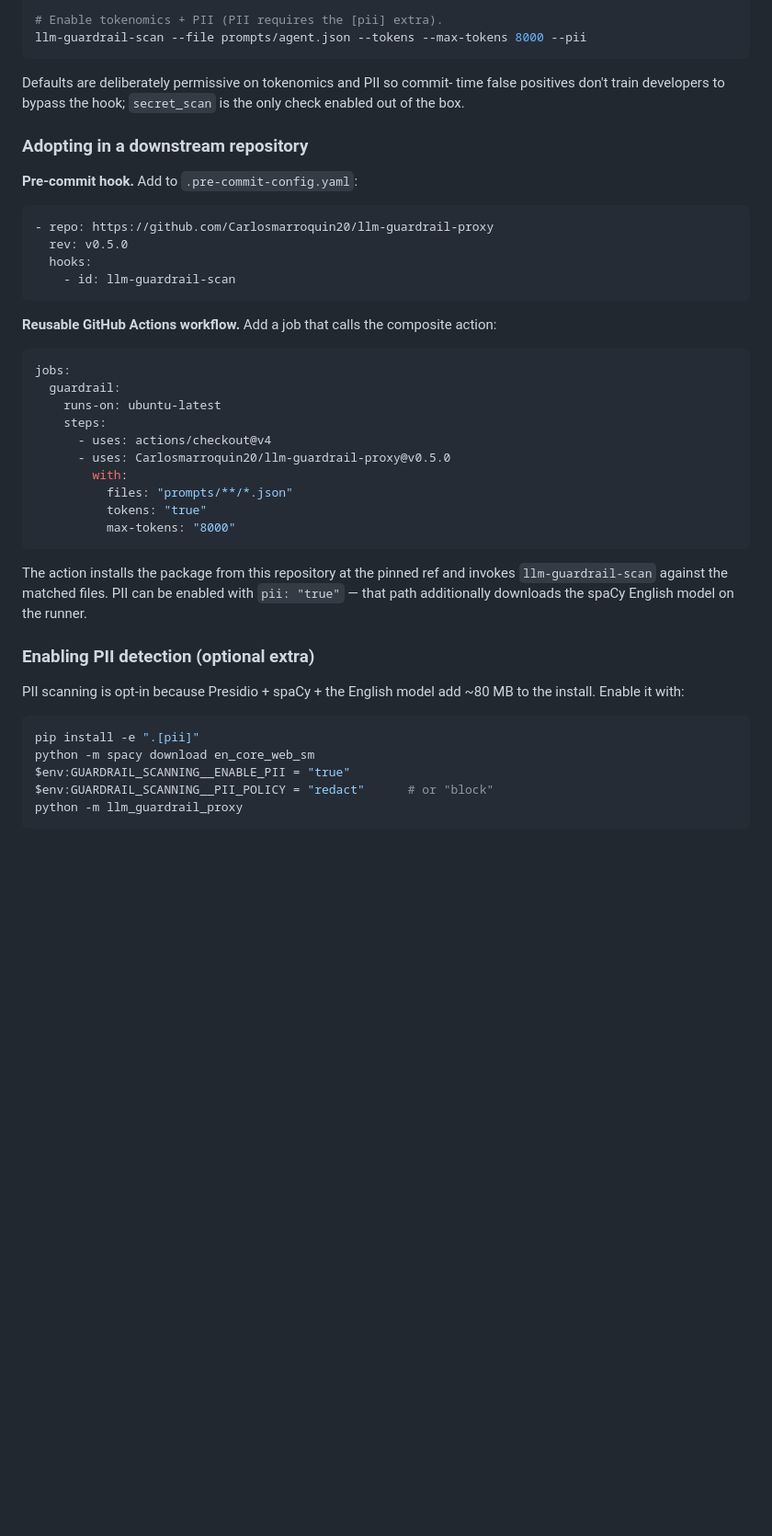
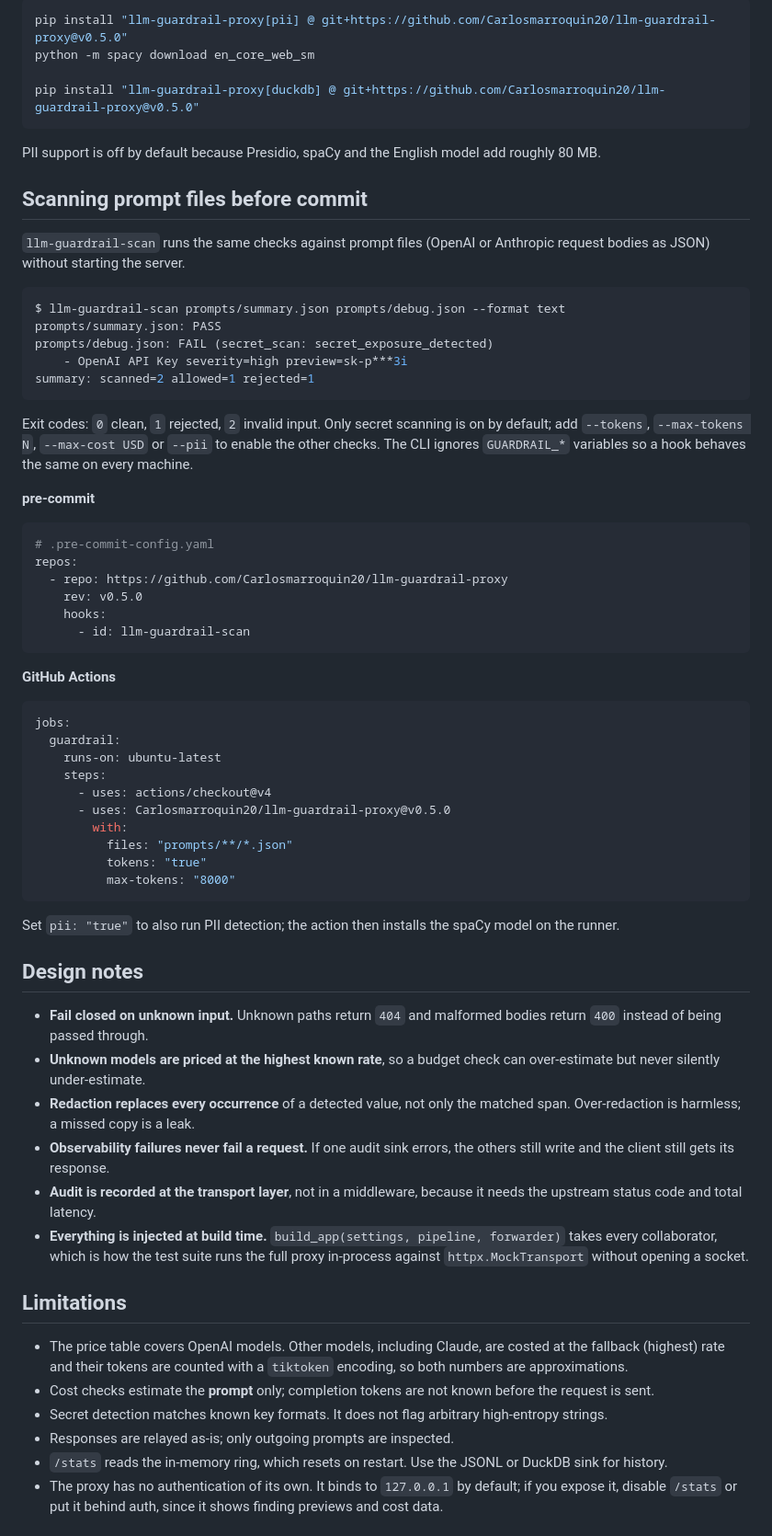
Before and after one commit to Carlosmarroquin20/llm-guardrail-proxy, a Markdown page: README.md, the part around one of its changes. Shown at 92% size. Drawn GitHub-style; blank space fills up the shorter version.

````diff
--- a/README.md
+++ b/README.md
@@ -106,25 +145,44 @@ Get-Content prompts/agent.txt | llm-guardrail-scan --model gpt-4o
 
-# Enable tokenomics + PII (PII requires the [pii] extra).
-llm-guardrail-scan --file prompts/agent.json --tokens --max-tokens 8000 --pii
+```bash
+pip install "llm-guardrail-proxy[pii] @ git+https://github.com/Carlosmarroquin20/llm-guardrail-proxy@v0.5.0"
+python -m spacy download en_core_web_sm
+
+pip install "llm-guardrail-proxy[duckdb] @ git+https://github.com/Carlosmarroquin20/llm-guardrail-proxy@v0.5.0"
 ```
 
-Defaults are deliberately permissive on tokenomics and PII so commit-
-time false positives don't train developers to bypass the hook;
-`secret_scan` is the only check enabled out of the box.
+PII support is off by default because Presidio, spaCy and the English model
+add roughly 80 MB.
 
-### Adopting in a downstream repository
+## Scanning prompt files before commit
 
-**Pre-commit hook.** Add to `.pre-commit-config.yaml`:
+`llm-guardrail-scan` runs the same checks against prompt files (OpenAI or
+Anthropic request bodies as JSON) without starting the server.
+
+```console
+$ llm-guardrail-scan prompts/summary.json prompts/debug.json --format text
+prompts/summary.json: PASS
+prompts/debug.json: FAIL (secret_scan: secret_exposure_detected)
+    - OpenAI API Key severity=high preview=sk-p***3i
+summary: scanned=2 allowed=1 rejected=1
+```
+
+Exit codes: `0` clean, `1` rejected, `2` invalid input. Only secret scanning
+is on by default; add `--tokens`, `--max-tokens N`, `--max-cost USD` or
+`--pii` to enable the other checks. The CLI ignores `GUARDRAIL_*` variables
+so a hook behaves the same on every machine.
+
+**pre-commit**
 
 ```yaml
-- repo: https://github.com/Carlosmarroquin20/llm-guardrail-proxy
-  rev: v0.5.0
-  hooks:
-    - id: llm-guardrail-scan
+# .pre-commit-config.yaml
+repos:
+  - repo: https://github.com/Carlosmarroquin20/llm-guardrail-proxy
+    rev: v0.5.0
+    hooks:
+      - id: llm-guardrail-scan
 ```
 
-**Reusable GitHub Actions workflow.** Add a job that calls the composite
-action:
+**GitHub Actions**
 
 ```yaml
 jobs:
@@ -139,19 +197,39 @@ jobs:
           max-tokens: "8000"
 ```
 
-The action installs the package from this repository at the pinned ref
-and invokes `llm-guardrail-scan` against the matched files. PII can be
-enabled with `pii: "true"` — that path additionally downloads the spaCy
-English model on the runner.
+Set `pii: "true"` to also run PII detection; the action then installs the
+spaCy model on the runner.
 
-### Enabling PII detection (optional extra)
+## Design notes
 
-PII scanning is opt-in because Presidio + spaCy + the English model add
-~80 MB to the install. Enable it with:
+- **Fail closed on unknown input.** Unknown paths return `404` and malformed
+  bodies return `400` instead of being passed through.
+- **Unknown models are priced at the highest known rate**, so a budget check
+  can over-estimate but never silently under-estimate.
+- **Redaction replaces every occurrence** of a detected value, not only the
+  matched span. Over-redaction is harmless; a missed copy is a leak.
+- **Observability failures never fail a request.** If one audit sink errors,
+  the others still write and the client still gets its response.
+- **Audit is recorded at the transport layer**, not in a middleware, because
+  it needs the upstream status code and total latency.
+- **Everything is injected at build time.** `build_app(settings, pipeline,
+  forwarder)` takes every collaborator, which is how the test suite runs the
+  full proxy in-process against `httpx.MockTransport` without opening a
+  socket.
 
-```powershell
-pip install -e ".[pii]"
-python -m spacy download en_core_web_sm
-$env:GUARDRAIL_SCANNING__ENABLE_PII = "true"
-$env:GUARDRAIL_SCANNING__PII_POLICY = "redact"      # or "block"
-python -m llm_guardrail_proxy
+## Limitations
+
+- The price table covers OpenAI models. Other models, including Claude, are
+  costed at the fallback (highest) rate and their tokens are counted with a
+  `tiktoken` encoding, so both numbers are approximations.
+- Cost checks estimate the **prompt** only; completion tokens are not known
+  before the request is sent.
+- Secret detection matches known key formats. It does not flag arbitrary
+  high-entropy strings.
+- Responses are relayed as-is; only outgoing prompts are inspected.
+- `/stats` reads the in-memory ring, which resets on restart. Use the JSONL or
+  DuckDB sink for history.
+- The proxy has no authentication of its own. It binds to `127.0.0.1` by
+  default; if you expose it, disable `/stats` or put it behind auth, since it
+  shows finding previews and cost data.
+
````
Also changed, not shown: other parts of README.md (+153 -81 lines), docs/images/dashboard.jpg (added).
